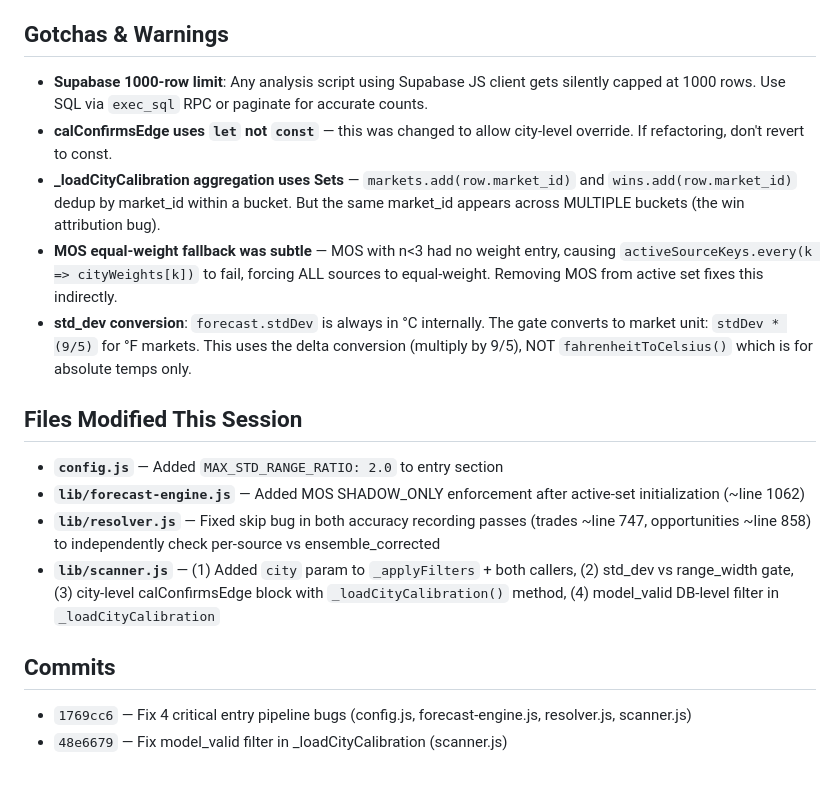
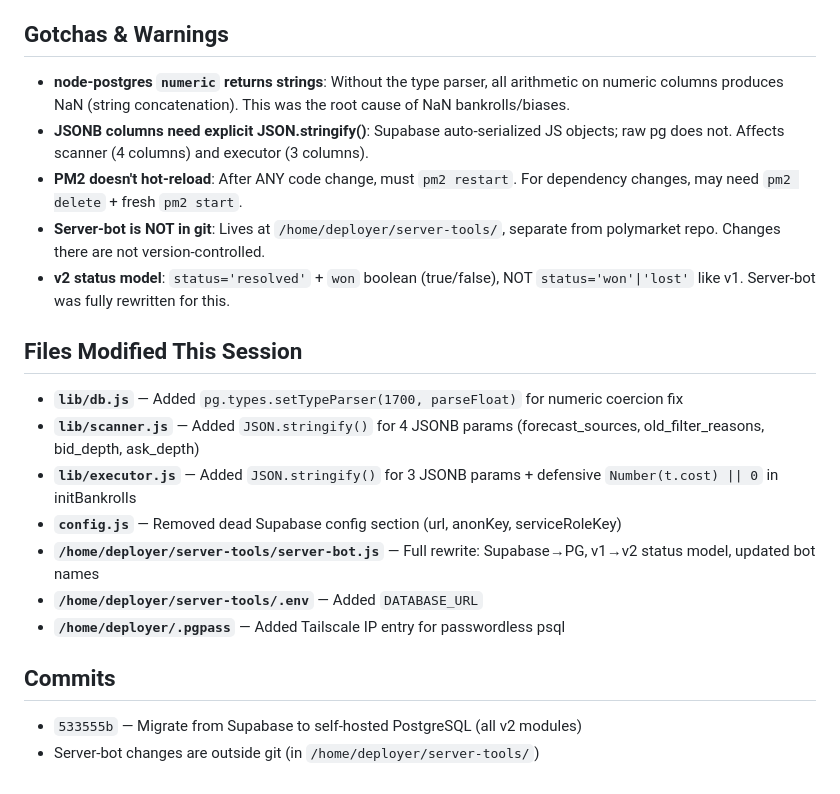
Before and after one commit to steveoduro/polymarket-whale-tracker, a Markdown page: tasks/HANDOFF-SESSION-2026-02-20.md, the part around one of its changes. GitHub-like rendering.

```diff
--- a/tasks/HANDOFF-SESSION-2026-02-20.md
+++ b/tasks/HANDOFF-SESSION-2026-02-20.md
@@ -39,17 +36,20 @@ Completed an 8-point dependency audit of the entry pipeline per `/home/deployer/
 
 ## Gotchas & Warnings
-- **Supabase 1000-row limit**: Any analysis script using Supabase JS client gets silently capped at 1000 rows. Use SQL via `exec_sql` RPC or paginate for accurate counts.
-- **calConfirmsEdge uses `let` not `const`** — this was changed to allow city-level override. If refactoring, don't revert to const.
-- **_loadCityCalibration aggregation uses Sets** — `markets.add(row.market_id)` and `wins.add(row.market_id)` dedup by market_id within a bucket. But the same market_id appears across MULTIPLE buckets (the win attribution bug).
-- **MOS equal-weight fallback was subtle** — MOS with n<3 had no weight entry, causing `activeSourceKeys.every(k => cityWeights[k])` to fail, forcing ALL sources to equal-weight. Removing MOS from active set fixes this indirectly.
-- **std_dev conversion**: `forecast.stdDev` is always in °C internally. The gate converts to market unit: `stdDev * (9/5)` for °F markets. This uses the delta conversion (multiply by 9/5), NOT `fahrenheitToCelsius()` which is for absolute temps only.
+- **node-postgres `numeric` returns strings**: Without the type parser, all arithmetic on numeric columns produces NaN (string concatenation). This was the root cause of NaN bankrolls/biases.
+- **JSONB columns need explicit JSON.stringify()**: Supabase auto-serialized JS objects; raw pg does not. Affects scanner (4 columns) and executor (3 columns).
+- **PM2 doesn't hot-reload**: After ANY code change, must `pm2 restart`. For dependency changes, may need `pm2 delete` + fresh `pm2 start`.
+- **Server-bot is NOT in git**: Lives at `/home/deployer/server-tools/`, separate from polymarket repo. Changes there are not version-controlled.
+- **v2 status model**: `status='resolved'` + `won` boolean (true/false), NOT `status='won'|'lost'` like v1. Server-bot was fully rewritten for this.
 
 ## Files Modified This Session
-- **`config.js`** — Added `MAX_STD_RANGE_RATIO: 2.0` to entry section
-- **`lib/forecast-engine.js`** — Added MOS SHADOW_ONLY enforcement after active-set initialization (~line 1062)
-- **`lib/resolver.js`** — Fixed skip bug in both accuracy recording passes (trades ~line 747, opportunities ~line 858) to independently check per-source vs ensemble_corrected
-- **`lib/scanner.js`** — (1) Added `city` param to `_applyFilters` + both callers, (2) std_dev vs range_width gate, (3) city-level calConfirmsEdge block with `_loadCityCalibration()` method, (4) model_valid DB-level filter in `_loadCityCalibration`
+- **`lib/db.js`** — Added `pg.types.setTypeParser(1700, parseFloat)` for numeric coercion fix
+- **`lib/scanner.js`** — Added `JSON.stringify()` for 4 JSONB params (forecast_sources, old_filter_reasons, bid_depth, ask_depth)
+- **`lib/executor.js`** — Added `JSON.stringify()` for 3 JSONB params + defensive `Number(t.cost) || 0` in initBankrolls
+- **`config.js`** — Removed dead Supabase config section (url, anonKey, serviceRoleKey)
+- **`/home/deployer/server-tools/server-bot.js`** — Full rewrite: Supabase→PG, v1→v2 status model, updated bot names
+- **`/home/deployer/server-tools/.env`** — Added `DATABASE_URL`
+- **`/home/deployer/.pgpass`** — Added Tailscale IP entry for passwordless psql
 
 ## Commits
-- `1769cc6` — Fix 4 critical entry pipeline bugs (config.js, forecast-engine.js, resolver.js, scanner.js)
-- `48e6679` — Fix model_valid filter in _loadCityCalibration (scanner.js)
+- `533555b` — Migrate from Supabase to self-hosted PostgreSQL (all v2 modules)
+- Server-bot changes are outside git (in `/home/deployer/server-tools/`)
```
Also changed, not shown: other parts of tasks/HANDOFF-SESSION-2026-02-20.md (+20 -23 lines), tasks/lessons.md (+11 -1 lines).
